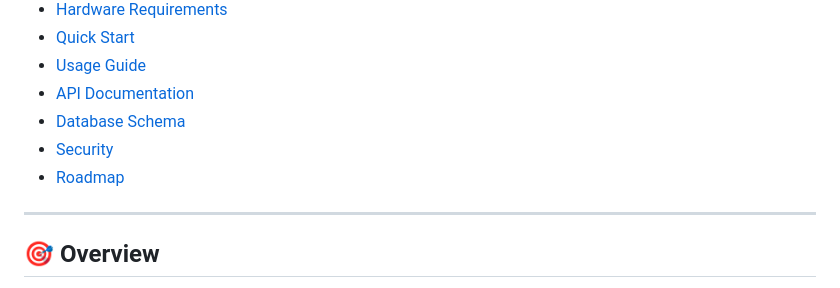
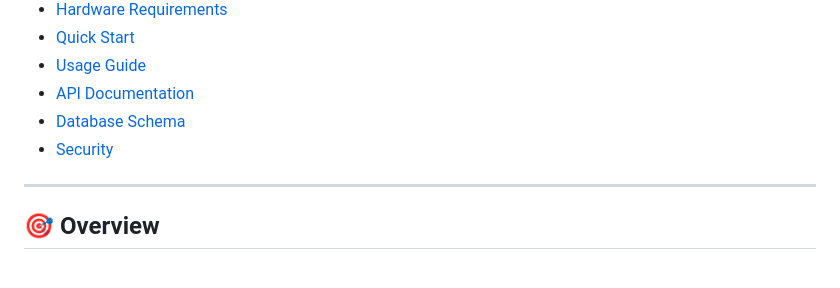
Before and after one commit to hazemzammit/RFID-Blood-Tracking-System, a Markdown page: README.md, the part around the change. GitHub-like rendering.

```diff
--- a/README.md
+++ b/README.md
@@ -20,7 +20,6 @@ A complete blood donation and transfusion management system using RFID technolog
 - [API Documentation](#api-documentation)
 - [Database Schema](#database-schema)
 - [Security](#security)
-- [Roadmap](#roadmap)
 
 ---
 
```
